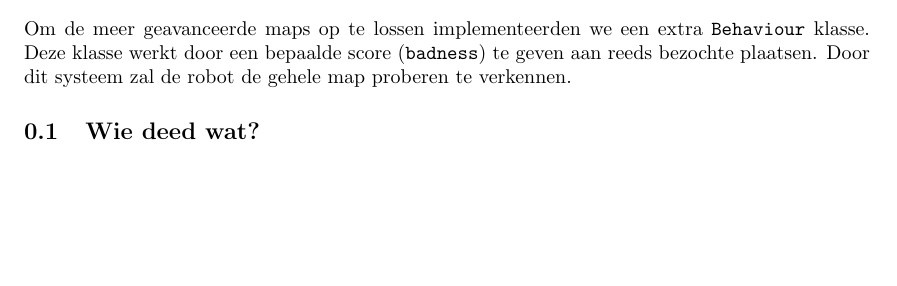
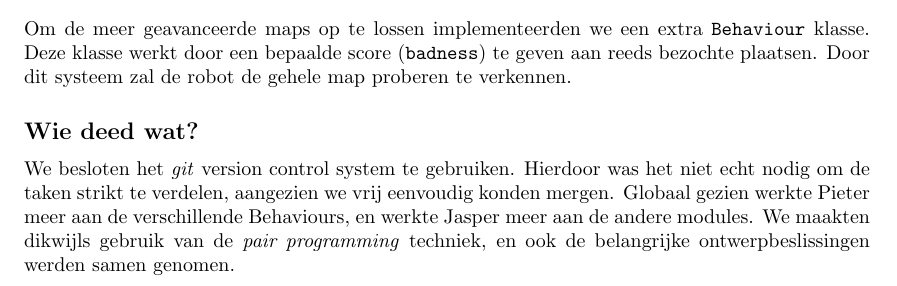
Before and after one commit to jaspervdj/AstroBot, a LaTeX document (verslag.tex): part of page 1 of 2, cut so that both start at the same text, the shorter picture padded with empty space. Compiled offline with pdfLaTeX.

Commit message:
Wie deed wat?

```diff
--- a/verslag.tex
+++ b/verslag.tex
@@ -55,6 +55,12 @@ Om de meer geavanceerde maps op te lossen implementeerden we een extra
 (\verb#badness#) te geven aan reeds bezochte plaatsen. Door dit systeem zal
 de robot de gehele map proberen te verkennen.
 
-\subsection{Wie deed wat?}
+\subsection*{Wie deed wat?}
+We besloten het \emph{git} version control system te gebruiken. Hierdoor was het
+niet echt nodig om de taken strikt te verdelen, aangezien we vrij eenvoudig
+konden mergen. Globaal gezien werkte Pieter meer aan de verschillende
+Behaviours, en werkte Jasper meer aan de andere modules. We maakten dikwijls
+gebruik van de \emph{pair programming} techniek, en ook de belangrijke
+ontwerpbeslissingen werden samen genomen.
 
 \end{document}
```
